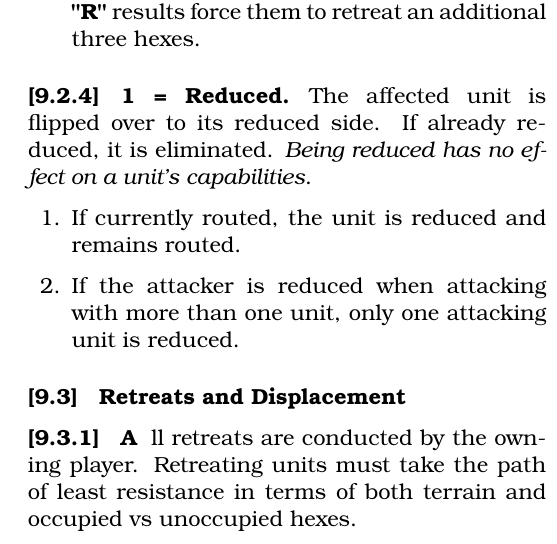
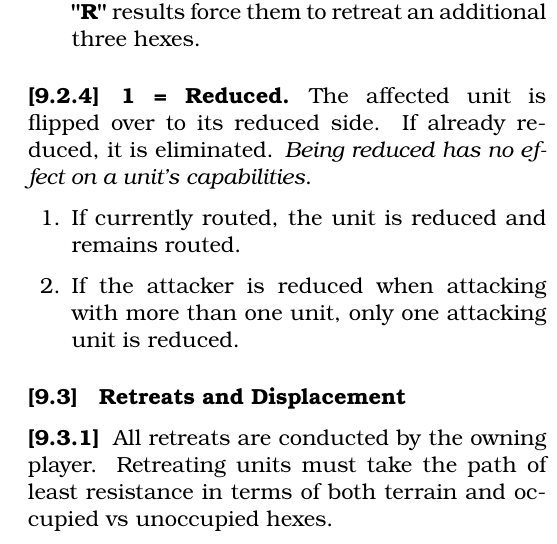
Before and after one commit to djberg96/Hastings-1066, a LaTeX document (main.tex, which reads melee_results.tex): part of one column of page 12 of 16, cut so that both start at the same text. Compiled offline with pdfLaTeX.

Commit message:
Formatting fix for melee results.

```diff
--- a/melee_results.tex
+++ b/melee_results.tex
@@ -40,7 +40,7 @@
 
 \subsection{Retreats and Displacement}
 
-\subsubsection[Owning Player] All retreats are conducted by the owning player. Retreating units must take the path of least resistance in terms of both terrain and occupied vs unoccupied hexes.
+\subsubsection[Owning Player]{} All retreats are conducted by the owning player. Retreating units must take the path of least resistance in terms of both terrain and occupied vs unoccupied hexes.
 
 \subsubsection[Routed Units]{} Routed units can retreat through, but not stop in, friendly-occupied hexes. Any unit whose hex is routed through by a friendly unit must undergo an immediate morale check.
 
```
